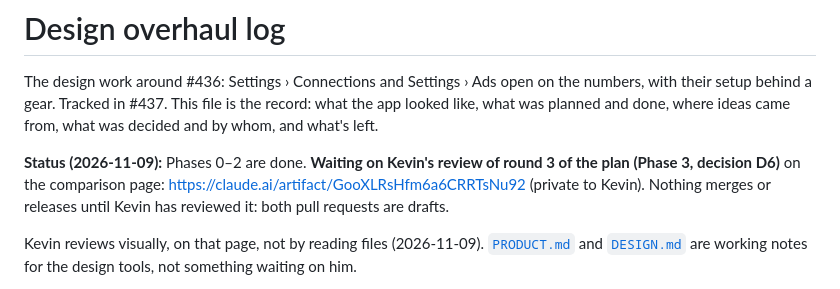
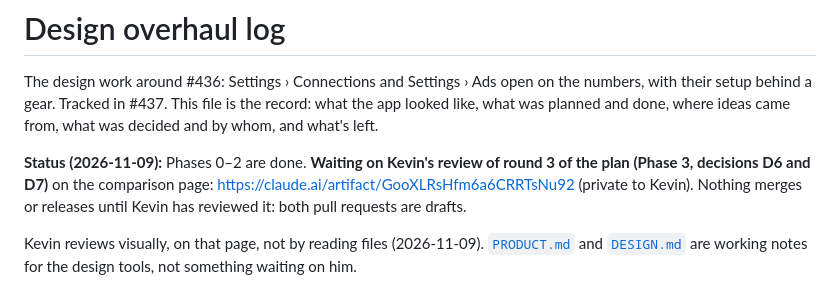
Before and after one commit to kevinabouhanna/NetworkMonitor, a Markdown page: docs/design-overhaul/LOG.md, the part around the change. GitHub-like rendering.

Commit message:
Log: status names both decisions (#437)
Co-Authored-By: Claude Opus 5.5 <noreply@anthropic.com>

```diff
--- a/docs/design-overhaul/LOG.md
+++ b/docs/design-overhaul/LOG.md
@@ -6,7 +6,7 @@ the app looked like, what was planned and done, where ideas came from, what was
 and by whom, and what's left.
 
 **Status (2026-11-09):** Phases 0–2 are done. **Waiting on Kevin's review of round 3 of the
-plan (Phase 3, decision D6)** on the comparison page:
+plan (Phase 3, decisions D6 and D7)** on the comparison page:
 https://claude.ai/artifact/GooXLRsHfm6a6CRRTsNu92 (private to Kevin). Nothing merges or
 releases until Kevin has reviewed it: both pull requests are drafts.
 
```
